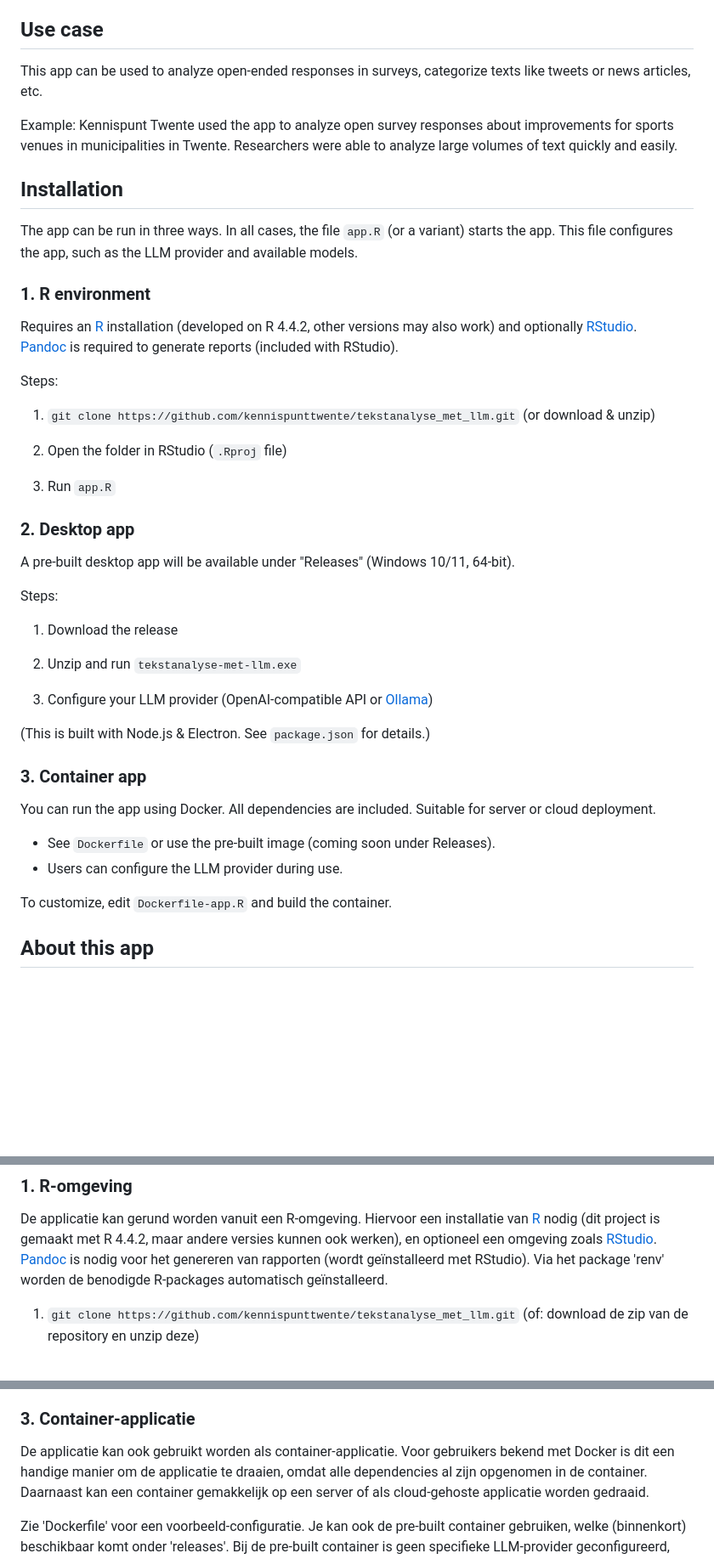
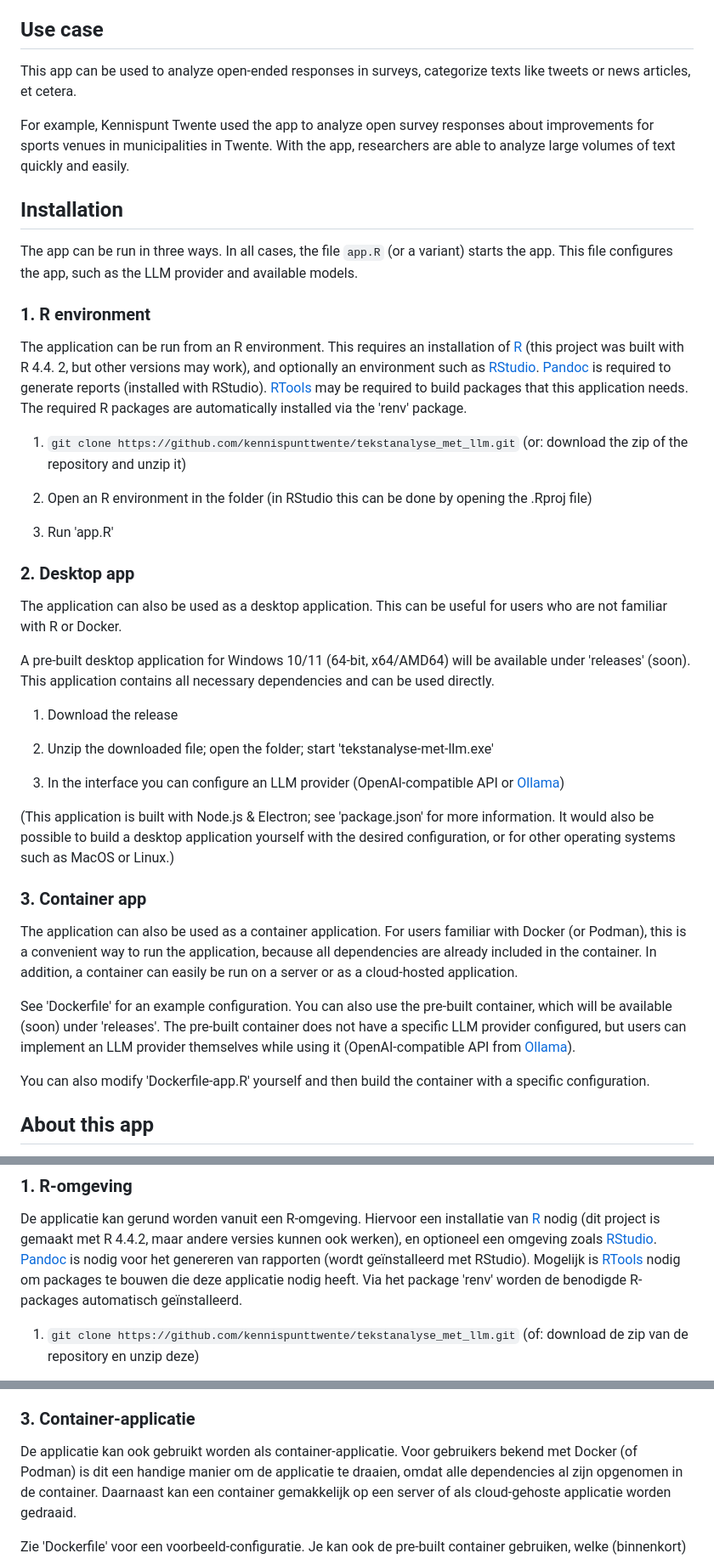
Before and after one commit to KennispuntTwente/tekstanalyse_met_llm, a Markdown page: README.md, 3 parts joined by grey strips. Shown: that part at 85% size. GitHub-like rendering; blank space fills up the shorter version.

```diff
--- a/README.md
+++ b/README.md
@@ -42,9 +42,9 @@ This is an app (developed with R, Shiny) for (automated) qualitative text analys
 
 ## Use case
 
-This app can be used to analyze open-ended responses in surveys, categorize texts like tweets or news articles, etc.
+This app can be used to analyze open-ended responses in surveys, categorize texts like tweets or news articles, et cetera.
 
-Example: Kennispunt Twente used the app to analyze open survey responses about improvements for sports venues in municipalities in Twente. Researchers were able to analyze large volumes of text quickly and easily.
+For example, Kennispunt Twente used the app to analyze open survey responses about improvements for sports venues in municipalities in Twente. With the app, researchers are able to analyze large volumes of text quickly and easily.
 
 ## Installation
 
@@ -52,39 +52,51 @@ The app can be run in three ways. In all cases, the file `app.R` (or a variant)
 
 ### 1. R environment
 
-Requires an [R](https://www.r-project.org/) installation (developed on R 4.4.2, other versions may also work) and optionally [RStudio](https://www.rstudio.com/products/rstudio/download/).
-[Pandoc](https://pandoc.org/) is required to generate reports (included with RStudio).
+The application can be run from an R environment.
+This requires an installation of [R](https://www.r-project.org/)
+(this project was built with R 4.4. 2, but other versions may work),
+and optionally an environment such as [RStudio](https://www.rstudio.com/products/rstudio/download/).
+[Pandoc](https://pandoc.org/) is required to generate reports (installed with RStudio).
+[RTools](https://cran.r-project.org/bin/windows/Rtools/) may be required to build packages that this application needs.
+The required R packages are automatically installed via the 'renv' package.
 
-Steps:
+1. `git clone https://github.com/kennispunttwente/tekstanalyse_met_llm.git` (or: download
+the zip of the repository and unzip it)
 
-1. `git clone https://github.com/kennispunttwente/tekstanalyse_met_llm.git` (or download & unzip)
+2. Open an R environment in the folder (in RStudio this can be done by opening the .Rproj file)
 
-2. Open the folder in RStudio (`.Rproj` file)
-
-3. Run `app.R`
+3. Run 'app.R'
 
 ### 2. Desktop app
 
-A pre-built desktop app will be available under "Releases" (Windows 10/11, 64-bit).
+The application can also be used as a desktop application. This can be useful
+for users who are not familiar with R or Docker.
 
-Steps:
+A pre-built desktop application for Windows 10/11 (64-bit, x64/AMD64) will be available under 'releases' (soon).
+This application contains all necessary dependencies and can be used directly.
 
 1. Download the release
 
-2. Unzip and run `tekstanalyse-met-llm.exe`
+2. Unzip the downloaded file; open the folder; start 'tekstanalyse-met-llm.exe'
 
-3. Configure your LLM provider (OpenAI-compatible API or [Ollama](https://ollama.com))
+3. In the interface you can configure an LLM provider (OpenAI-compatible API or [Ollama](https://ollama.com))
 
-(This is built with Node.js & Electron. See `package.json` for details.)
+(This application is built with Node.js & Electron; see 'package.json' for more information.
+It would also be possible to build a desktop application yourself with the desired configuration,
+or for other operating systems such as MacOS or Linux.)
 
 ### 3. Container app
 
-You can run the app using Docker. All dependencies are included. Suitable for server or cloud deployment.
+The application can also be used as a container application.
+For users familiar with Docker (or Podman), this is a convenient way to run the application, because all dependencies are already included in the container. In addition, a container can easily be run on a server or as a cloud-hosted application.
 
-- See `Dockerfile` or use the pre-built image (coming soon under Releases).
-- Users can configure the LLM provider during use.
+See 'Dockerfile' for an example configuration. You can also use the pre-built container,
+which will be available (soon) under 'releases'. The pre-built
+container does not have a specific LLM provider configured, but users can
+implement an LLM provider themselves while using it (OpenAI-compatible API from [Ollama](https://ollama.com)).
 
-To customize, edit `Dockerfile-app.R` and build the container.
+You can also modify 'Dockerfile-app.R' yourself and then build the container with
+a specific configuration.
 
 ## About this app
 
@@ -220,6 +232,7 @@ Hiervoor een installatie van [R](https://www.r-project.org/) nodig
 (dit project is gemaakt met R 4.4.2, maar andere versies kunnen ook werken),
 en optioneel een omgeving zoals [RStudio](https://www.rstudio.com/products/rstudio/download/).
 [Pandoc](https://pandoc.org/) is nodig voor het genereren van rapporten (wordt geïnstalleerd met RStudio).
+Mogelijk is [RTools](https://cran.r-project.org/bin/windows/Rtools/) nodig om packages te bouwen die deze applicatie nodig heeft.
 Via het package 'renv' worden de benodigde R-packages automatisch geïnstalleerd.
 
 1. `git clone https://github.com/kennispunttwente/tekstanalyse_met_llm.git` (of: download
@@ -250,7 +263,7 @@ of voor andere besturingssystemen zoals MacOS of Linux.)
 ### 3. Container-applicatie
 
 De applicatie kan ook gebruikt worden als container-applicatie. Voor gebruikers bekend
-met Docker is dit een handige manier om de applicatie te draaien, omdat alle dependencies
+met Docker (of Podman) is dit een handige manier om de applicatie te draaien, omdat alle dependencies
 al zijn opgenomen in de container. Daarnaast kan een container gemakkelijk op een server
 of als cloud-gehoste applicatie worden gedraaid.
 
```
